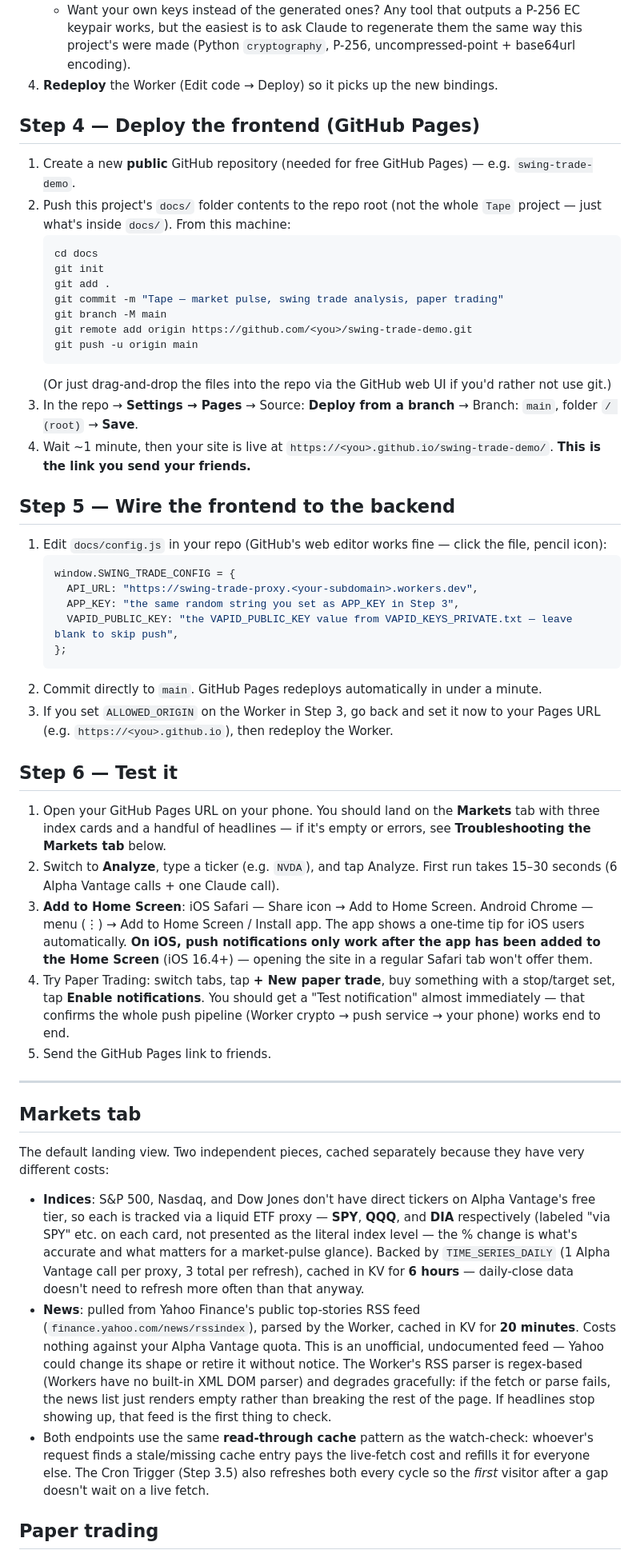
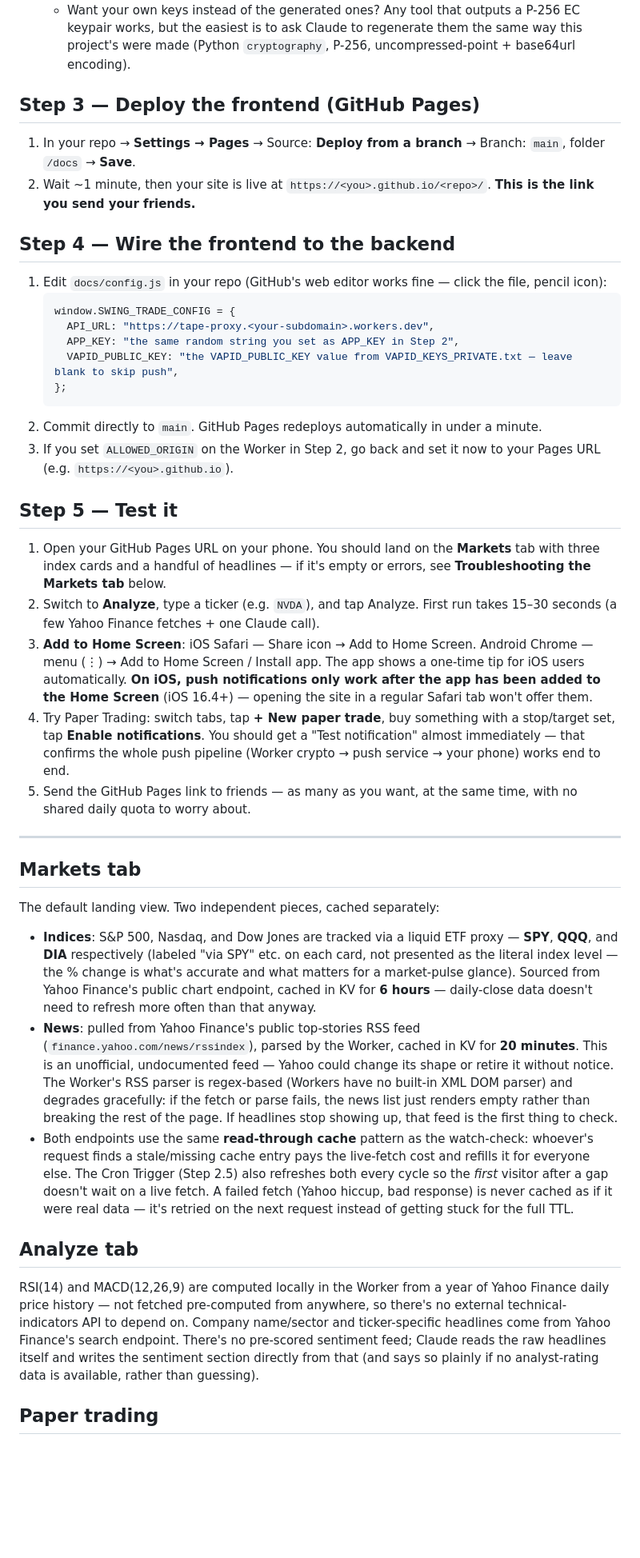
Before and after one commit to psreereshp/tape-app, a Markdown page: README.md, the part around one of its changes. Shown at 80% size. GitHub-like rendering; blank space fills up the shorter version.

````diff
--- a/README.md
+++ b/README.md
@@ -109,55 +100,46 @@ This powers two things: a phone notification the moment a paper position hits it
      - `VAPID_PUBLIC_KEY` — the public key from that file, as a **plain variable** (it's meant to be public — it also goes in `docs/config.js` in Step 5).
      - `VAPID_SUBJECT` — a plain variable, `mailto:` + your email. Push services use this to contact you if something's wrong with your server; it's not shown to end users.
    - Want your own keys instead of the generated ones? Any tool that outputs a P-256 EC keypair works, but the easiest is to ask Claude to regenerate them the same way this project's were made (Python `cryptography`, P-256, uncompressed-point + base64url encoding).
-4. **Redeploy** the Worker (Edit code → Deploy) so it picks up the new bindings.
 
-## Step 4 — Deploy the frontend (GitHub Pages)
+## Step 3 — Deploy the frontend (GitHub Pages)
 
-1. Create a new **public** GitHub repository (needed for free GitHub Pages) — e.g. `swing-trade-demo`.
-2. Push this project's `docs/` folder contents to the repo root (not the whole `Tape` project — just what's inside `docs/`). From this machine:
-   ```bash
-   cd docs
-   git init
-   git add .
-   git commit -m "Tape — market pulse, swing trade analysis, paper trading"
-   git branch -M main
-   git remote add origin https://github.com/<you>/swing-trade-demo.git
-   git push -u origin main
-   ```
-   (Or just drag-and-drop the files into the repo via the GitHub web UI if you'd rather not use git.)
-3. In the repo → **Settings → Pages** → Source: **Deploy from a branch** → Branch: `main`, folder `/ (root)` → **Save**.
-4. Wait ~1 minute, then your site is live at `https://<you>.github.io/swing-trade-demo/`. **This is the link you send your friends.**
+1. In your repo → **Settings → Pages** → Source: **Deploy from a branch** → Branch: `main`, folder `/docs` → **Save**.
+2. Wait ~1 minute, then your site is live at `https://<you>.github.io/<repo>/`. **This is the link you send your friends.**
 
-## Step 5 — Wire the frontend to the backend
+## Step 4 — Wire the frontend to the backend
 
 1. Edit `docs/config.js` in your repo (GitHub's web editor works fine — click the file, pencil icon):
    ```js
    window.SWING_TRADE_CONFIG = {
-     API_URL: "https://swing-trade-proxy.<your-subdomain>.workers.dev",
-     APP_KEY: "the same random string you set as APP_KEY in Step 3",
+     API_URL: "https://tape-proxy.<your-subdomain>.workers.dev",
+     APP_KEY: "the same random string you set as APP_KEY in Step 2",
      VAPID_PUBLIC_KEY: "the VAPID_PUBLIC_KEY value from VAPID_KEYS_PRIVATE.txt — leave blank to skip push",
    };
    ```
 2. Commit directly to `main`. GitHub Pages redeploys automatically in under a minute.
-3. If you set `ALLOWED_ORIGIN` on the Worker in Step 3, go back and set it now to your Pages URL (e.g. `https://<you>.github.io`), then redeploy the Worker.
+3. If you set `ALLOWED_ORIGIN` on the Worker in Step 2, go back and set it now to your Pages URL (e.g. `https://<you>.github.io`).
 
-## Step 6 — Test it
+## Step 5 — Test it
 
 1. Open your GitHub Pages URL on your phone. You should land on the **Markets** tab with three index cards and a handful of headlines — if it's empty or errors, see **Troubleshooting the Markets tab** below.
-2. Switch to **Analyze**, type a ticker (e.g. `NVDA`), and tap Analyze. First run takes 15–30 seconds (6 Alpha Vantage calls + one Claude call).
+2. Switch to **Analyze**, type a ticker (e.g. `NVDA`), and tap Analyze. First run takes 15–30 seconds (a few Yahoo Finance fetches + one Claude call).
 3. **Add to Home Screen**: iOS Safari — Share icon → Add to Home Screen. Android Chrome — menu (⋮) → Add to Home Screen / Install app. The app shows a one-time tip for iOS users automatically. **On iOS, push notifications only work after the app has been added to the Home Screen** (iOS 16.4+) — opening the site in a regular Safari tab won't offer them.
 4. Try Paper Trading: switch tabs, tap **+ New paper trade**, buy something with a stop/target set, tap **Enable notifications**. You should get a "Test notification" almost immediately — that confirms the whole push pipeline (Worker crypto → push service → your phone) works end to end.
-5. Send the GitHub Pages link to friends.
+5. Send the GitHub Pages link to friends — as many as you want, at the same time, with no shared daily quota to worry about.
 
 ---
 
 ## Markets tab
 
-The default landing view. Two independent pieces, cached separately because they have very different costs:
+The default landing view. Two independent pieces, cached separately:
 
-- **Indices**: S&P 500, Nasdaq, and Dow Jones don't have direct tickers on Alpha Vantage's free tier, so each is tracked via a liquid ETF proxy — **SPY**, **QQQ**, and **DIA** respectively (labeled "via SPY" etc. on each card, not presented as the literal index level — the % change is what's accurate and what matters for a market-pulse glance). Backed by `TIME_SERIES_DAILY` (1 Alpha Vantage call per proxy, 3 total per refresh), cached in KV for **6 hours** — daily-close data doesn't need to refresh more often than that anyway.
-- **News**: pulled from Yahoo Finance's public top-stories RSS feed (`finance.yahoo.com/news/rssindex`), parsed by the Worker, cached in KV for **20 minutes**. Costs nothing against your Alpha Vantage quota. This is an unofficial, undocumented feed — Yahoo could change its shape or retire it without notice. The Worker's RSS parser is regex-based (Workers have no built-in XML DOM parser) and degrades gracefully: if the fetch or parse fails, the news list just renders empty rather than breaking the rest of the page. If headlines stop showing up, that feed is the first thing to check.
-- Both endpoints use the same **read-through cache** pattern as the watch-check: whoever's request finds a stale/missing cache entry pays the live-fetch cost and refills it for everyone else. The Cron Trigger (Step 3.5) also refreshes both every cycle so the *first* visitor after a gap doesn't wait on a live fetch.
+- **Indices**: S&P 500, Nasdaq, and Dow Jones are tracked via a liquid ETF proxy — **SPY**, **QQQ**, and **DIA** respectively (labeled "via SPY" etc. on each card, not presented as the literal index level — the % change is what's accurate and what matters for a market-pulse glance). Sourced from Yahoo Finance's public chart endpoint, cached in KV for **6 hours** — daily-close data doesn't need to refresh more often than that anyway.
+- **News**: pulled from Yahoo Finance's public top-stories RSS feed (`finance.yahoo.com/news/rssindex`), parsed by the Worker, cached in KV for **20 minutes**. This is an unofficial, undocumented feed — Yahoo could change its shape or retire it without notice. The Worker's RSS parser is regex-based (Workers have no built-in XML DOM parser) and degrades gracefully: if the fetch or parse fails, the news list just renders empty rather than breaking the rest of the page. If headlines stop showing up, that feed is the first thing to check.
+- Both endpoints use the same **read-through cache** pattern as the watch-check: whoever's request finds a stale/missing cache entry pays the live-fetch cost and refills it for everyone else. The Cron Trigger (Step 2.5) also refreshes both every cycle so the *first* visitor after a gap doesn't wait on a live fetch. A failed fetch (Yahoo hiccup, bad response) is never cached as if it were real data — it's retried on the next request instead of getting stuck for the full TTL.
+
+## Analyze tab
+
+RSI(14) and MACD(12,26,9) are computed locally in the Worker from a year of Yahoo Finance daily price history — not fetched pre-computed from anywhere, so there's no external technical-indicators API to depend on. Company name/sector and ticker-specific headlines come from Yahoo Finance's search endpoint. There's no pre-scored sentiment feed; Claude reads the raw headlines itself and writes the sentiment section directly from that (and says so plainly if no analyst-rating data is available, rather than guessing).
 
 ## Paper trading
 
````
Also changed, not shown: other parts of README.md (+38 -60 lines).
